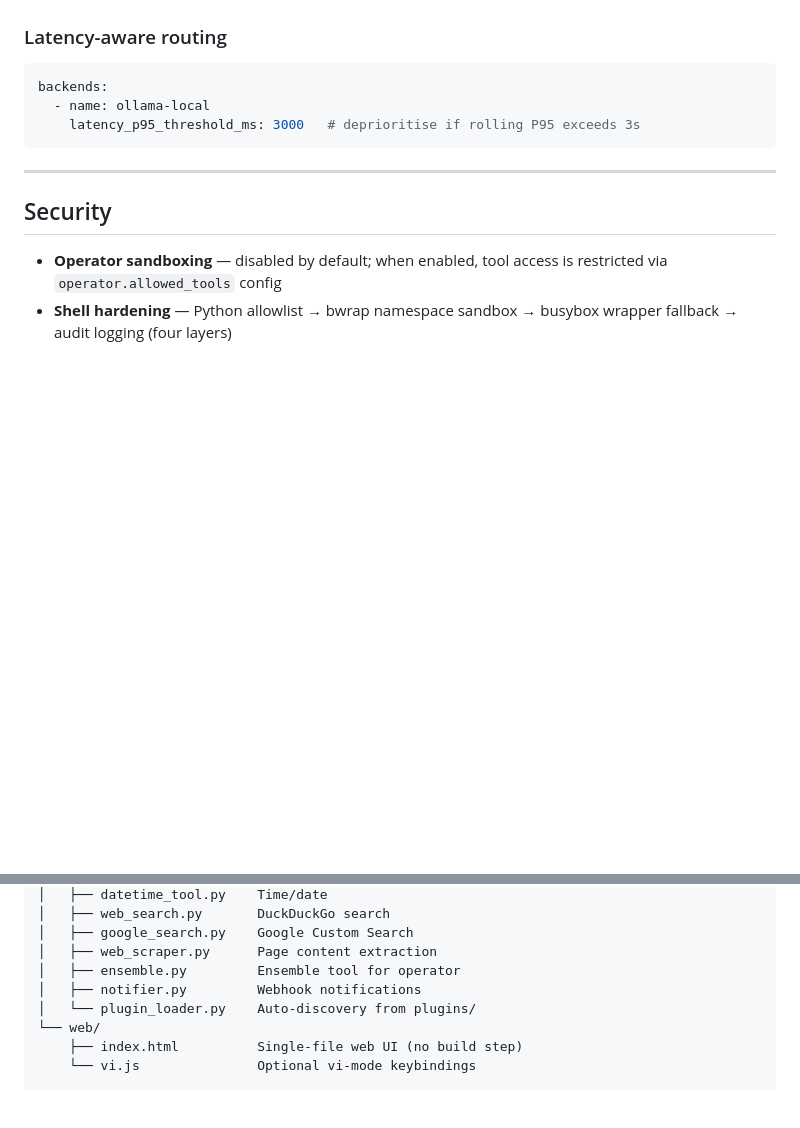
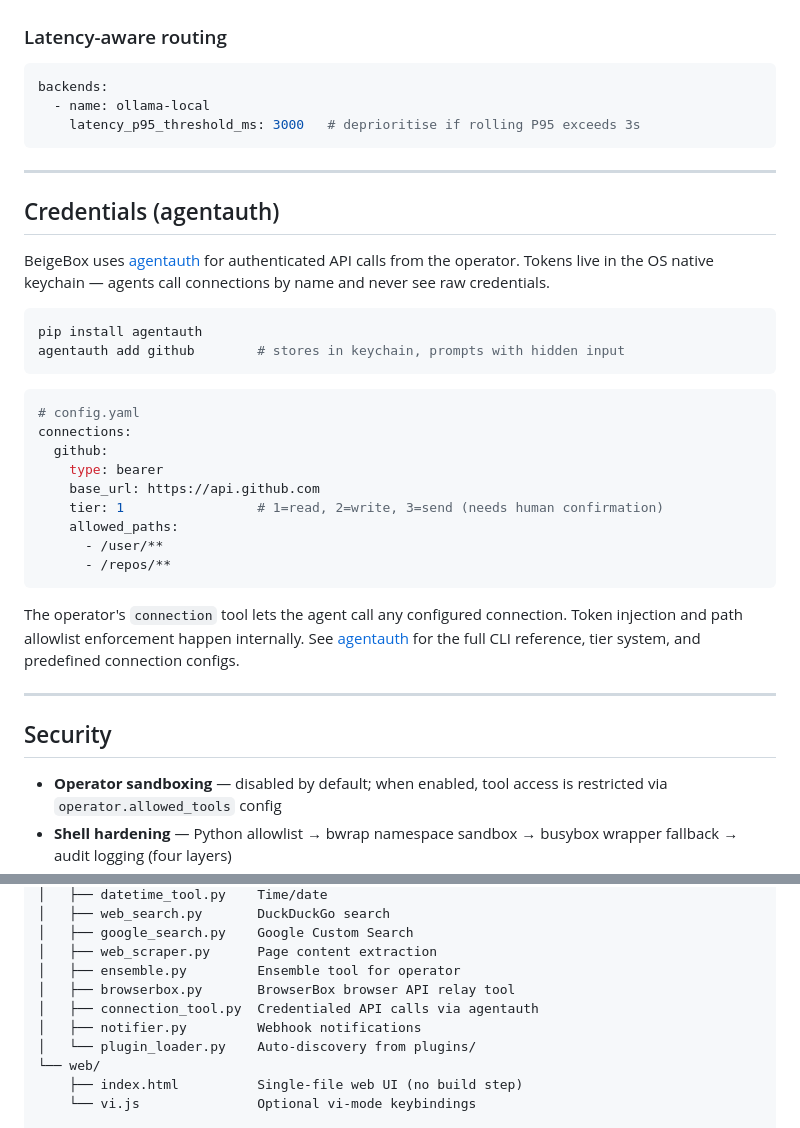
Before and after one commit to RALaBarge/beigebox, a Markdown page: README.md, 2 parts joined by grey strips. GitHub-like rendering; blank space fills up the shorter version.

Commit message:
Add agentauth credentials section to README
Co-Authored-By: Claude Sonnet 4.6 <noreply@anthropic.com>

````diff
--- a/README.md
+++ b/README.md
@@ -273,6 +273,31 @@ backends:
 
 ---
 
+## Credentials (agentauth)
+
+BeigeBox uses [agentauth](https://github.com/RALaBarge/agentauth) for authenticated API calls from the operator. Tokens live in the OS native keychain — agents call connections by name and never see raw credentials.
+
+```bash
+pip install agentauth
+agentauth add github        # stores in keychain, prompts with hidden input
+```
+
+```yaml
+# config.yaml
+connections:
+  github:
+    type: bearer
+    base_url: https://api.github.com
+    tier: 1                 # 1=read, 2=write, 3=send (needs human confirmation)
+    allowed_paths:
+      - /user/**
+      - /repos/**
+```
+
+The operator's `connection` tool lets the agent call any configured connection. Token injection and path allowlist enforcement happen internally. See [agentauth](https://github.com/RALaBarge/agentauth) for the full CLI reference, tier system, and predefined connection configs.
+
+---
+
 ## Security
 
 - **Operator sandboxing** — disabled by default; when enabled, tool access is restricted via `operator.allowed_tools` config
@@ -371,6 +396,8 @@ beigebox/
 │   ├── google_search.py    Google Custom Search
 │   ├── web_scraper.py      Page content extraction
 │   ├── ensemble.py         Ensemble tool for operator
+│   ├── browserbox.py       BrowserBox browser API relay tool
+│   ├── connection_tool.py  Credentialed API calls via agentauth
 │   ├── notifier.py         Webhook notifications
 │   └── plugin_loader.py    Auto-discovery from plugins/
 └── web/
````
